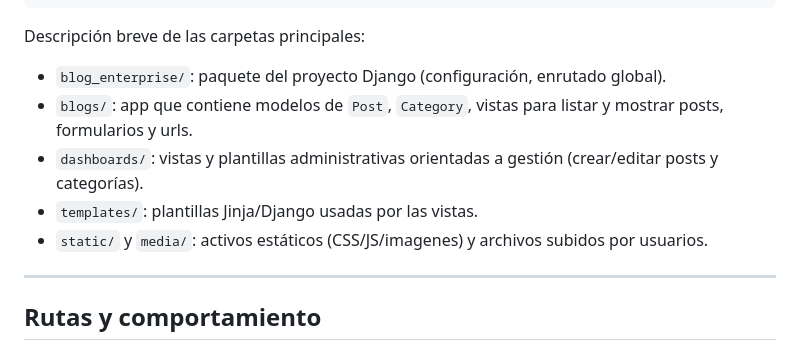
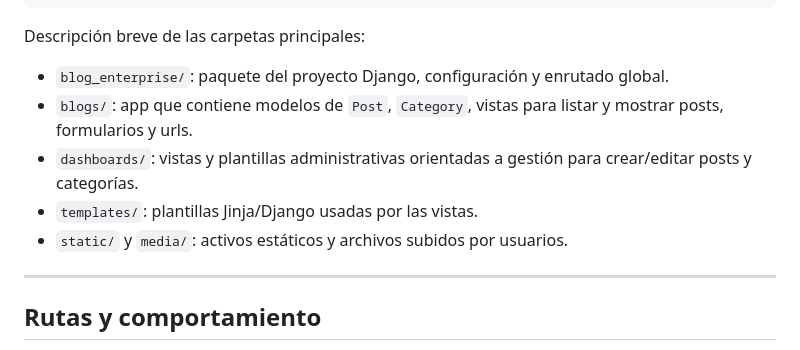
Before and after one commit to Kodakuxa/django-blog, a Markdown page: README.md, the part around one of its changes. Drawn GitHub-style.

Commit message:
README actualizado

```diff
--- a/README.md
+++ b/README.md
@@ -108,11 +108,11 @@ python manage.py runserver
 
 Descripción breve de las carpetas principales:
 
-- `blog_enterprise/`: paquete del proyecto Django (configuración, enrutado global).
+- `blog_enterprise/`: paquete del proyecto Django, configuración y enrutado global.
 - `blogs/`: app que contiene modelos de `Post`, `Category`, vistas para listar y mostrar posts, formularios y urls.
-- `dashboards/`: vistas y plantillas administrativas orientadas a gestión (crear/editar posts y categorías).
+- `dashboards/`: vistas y plantillas administrativas orientadas a gestión para crear/editar posts y categorías.
 - `templates/`: plantillas Jinja/Django usadas por las vistas.
-- `static/` y `media/`: activos estáticos (CSS/JS/imagenes) y archivos subidos por usuarios.
+- `static/` y `media/`: activos estáticos y archivos subidos por usuarios.
 
 ---
 
```
Also changed, not shown: other parts of README.md (+6 -1 lines).
